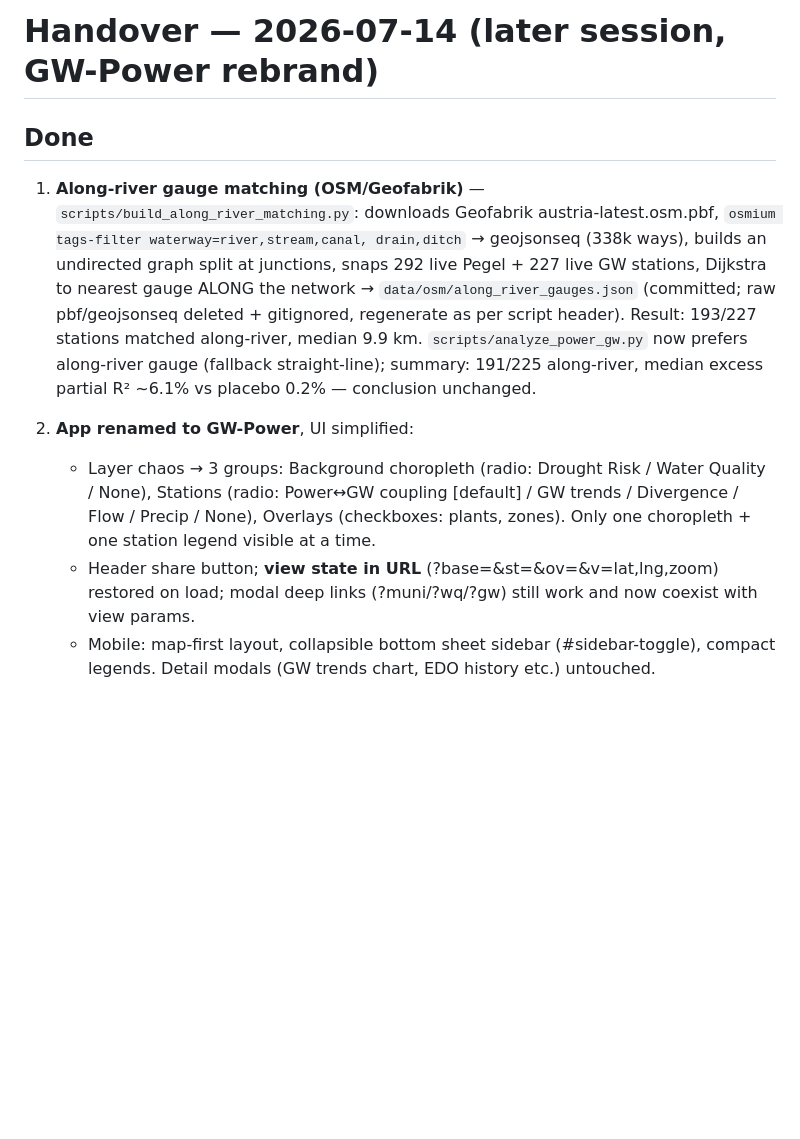
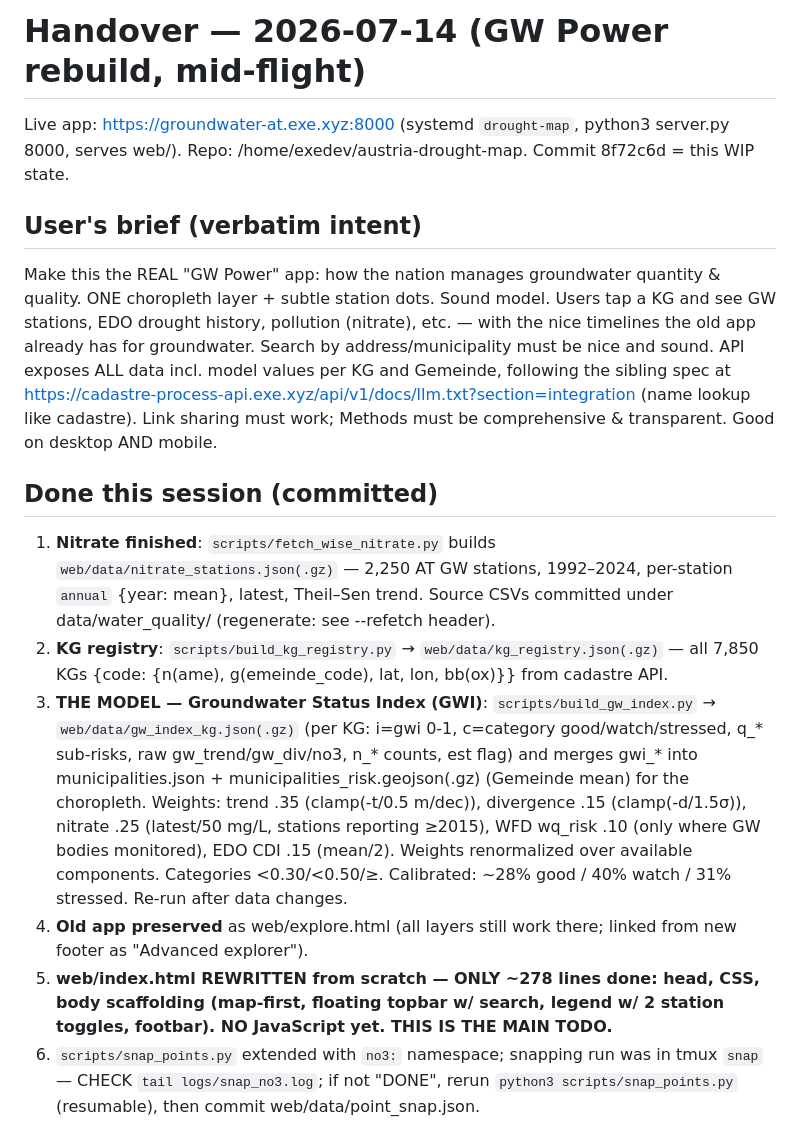
Before and after one commit to raffopenssh/austria-drought-map, a Markdown page: HANDOVER.md, the part around one of its changes. Drawn GitHub-style; blank space fills up the shorter version.

Commit message:
Handover notes for GW Power rebuild continuation
Co-authored-by: Shelley <shelley@exe.dev>

```diff
--- a/HANDOVER.md
+++ b/HANDOVER.md
@@ -1,28 +1,44 @@
-# Handover — 2026-07-14 (later session, GW-Power rebrand)
+# Handover — 2026-07-14 (GW Power rebuild, mid-flight)
 
-## Done
+Live app: https://groundwater-at.exe.xyz:8000 (systemd `drought-map`, python3 server.py 8000, serves web/).
+Repo: /home/exedev/austria-drought-map. Commit 8f72c6d = this WIP state.
 
-1. **Along-river gauge matching (OSM/Geofabrik)** —
-   `scripts/build_along_river_matching.py`: downloads Geofabrik
-   austria-latest.osm.pbf, `osmium tags-filter waterway=river,stream,canal,
-   drain,ditch` → geojsonseq (338k ways), builds an undirected graph split at
-   junctions, snaps 292 live Pegel + 227 live GW stations, Dijkstra to nearest
-   gauge ALONG the network → `data/osm/along_river_gauges.json` (committed;
-   raw pbf/geojsonseq deleted + gitignored, regenerate as per script header).
-   Result: 193/227 stations matched along-river, median 9.9 km.
-   `scripts/analyze_power_gw.py` now prefers along-river gauge (fallback
-   straight-line); summary: 191/225 along-river, median excess partial R²
-   ~6.1% vs placebo 0.2% — conclusion unchanged.
+## User's brief (verbatim intent)
+Make this the REAL "GW Power" app: how the nation manages groundwater
+quantity & quality. ONE choropleth layer + subtle station dots. Sound model.
+Users tap a KG and see GW stations, EDO drought history, pollution (nitrate),
+etc. — with the nice timelines the old app already has for groundwater.
+Search by address/municipality must be nice and sound. API exposes ALL data
+incl. model values per KG and Gemeinde, following the sibling spec at
+https://cadastre-process-api.exe.xyz/api/v1/docs/llm.txt?section=integration
+(name lookup like cadastre). Link sharing must work; Methods must be
+comprehensive & transparent. Good on desktop AND mobile.
 
-2. **App renamed to GW-Power**, UI simplified:
-   - Layer chaos → 3 groups: Background choropleth (radio: Drought Risk / Water
-     Quality / None), Stations (radio: Power↔GW coupling [default] / GW trends /
-     Divergence / Flow / Precip / None), Overlays (checkboxes: plants, zones).
-     Only one choropleth + one station legend visible at a time.
-   - Header share button; **view state in URL** (?base=&st=&ov=&v=lat,lng,zoom)
-     restored on load; modal deep links (?muni/?wq/?gw) still work and now
-     coexist with view params.
-   - Mobile: map-first layout, collapsible bottom sheet sidebar
-     (#sidebar-toggle), compact legends. Detail modals (GW trends chart, EDO
-     history etc.) untouched.
+## Done this session (committed)
+1. **Nitrate finished**: `scripts/fetch_wise_nitrate.py` builds
+   `web/data/nitrate_stations.json(.gz)` — 2,250 AT GW stations, 1992–2024,
+   per-station `annual` {year: mean}, latest, Theil–Sen trend. Source CSVs
+   committed under data/water_quality/ (regenerate: see --refetch header).
+2. **KG registry**: `scripts/build_kg_registry.py` →
+   `web/data/kg_registry.json(.gz)` — all 7,850 KGs {code: {n(ame),
+   g(emeinde_code), lat, lon, bb(ox)}} from cadastre API.
+3. **THE MODEL — Groundwater Status Index (GWI)**: `scripts/build_gw_index.py`
+   → `web/data/gw_index_kg.json(.gz)` (per KG: i=gwi 0-1, c=category
+   good/watch/stressed, q_* sub-risks, raw gw_trend/gw_div/no3, n_* counts,
+   est flag) and merges gwi_* into municipalities.json +
+   municipalities_risk.geojson(.gz) (Gemeinde mean) for the choropleth.
+   Weights: trend .35 (clamp(-t/0.5 m/dec)), divergence .15 (clamp(-d/1.5σ)),
+   nitrate .25 (latest/50 mg/L, stations reporting ≥2015), WFD wq_risk .10
+   (only where GW bodies monitored), EDO CDI .15 (mean/2). Weights
+   renormalized over available components. Categories <0.30/<0.50/≥.
+   Calibrated: ~28% good / 40% watch / 31% stressed. Re-run after data changes.
+4. **Old app preserved** as web/explore.html (all layers still work there;
+   linked from new footer as "Advanced explorer").
+5. **web/index.html REWRITTEN from scratch — ONLY ~278 lines done: head,
+   CSS, body scaffolding (map-first, floating topbar w/ search, legend w/
+   2 station toggles, footbar). NO JavaScript yet. THIS IS THE MAIN TODO.**
+6. `scripts/snap_points.py` extended with `no3:` namespace; snapping run
+   was in tmux `snap` — CHECK `tail logs/snap_no3.log`; if not "DONE",
+   rerun `python3 scripts/snap_points.py` (resumable), then commit
+   web/data/point_snap.json.
 
```
Also changed, not shown: other parts of HANDOVER.md (+53 -74 lines).
